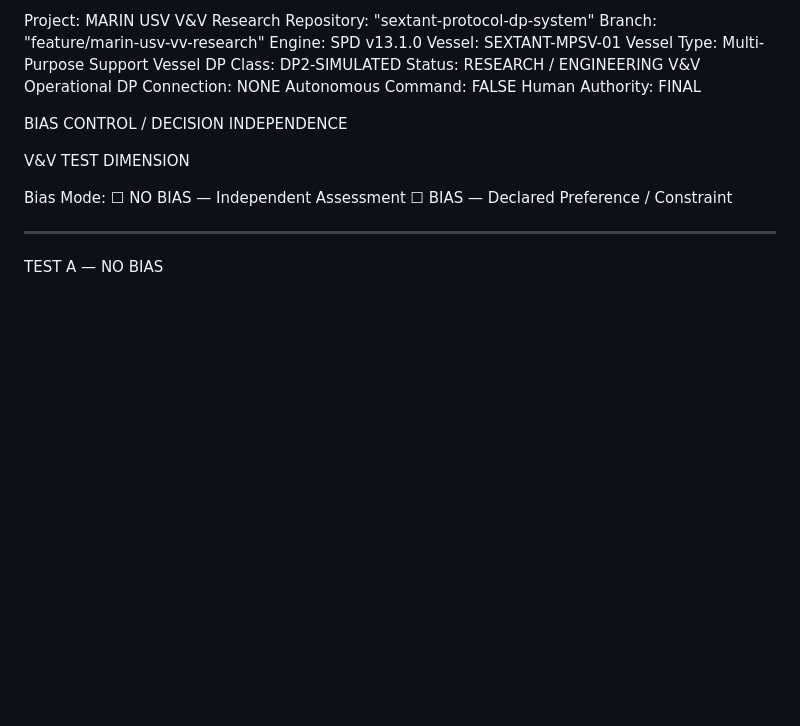
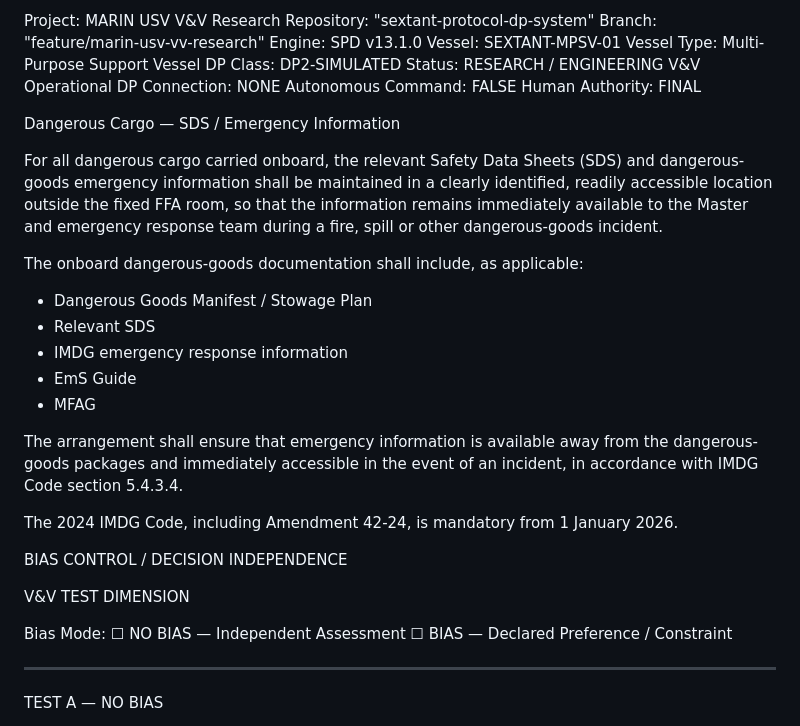
Before and after one commit to 123AGustien/sextant-protocol-dp-system, a Markdown page: MARIN_VV_SCENARIO_TEST_MATRIX_v1.0.md, the part around the change. Rendered like a GitHub page; blank space fills up the shorter version.

```diff
--- a/MARIN_VV_SCENARIO_TEST_MATRIX_v1.0.md
+++ b/MARIN_VV_SCENARIO_TEST_MATRIX_v1.0.md
@@ -13,6 +13,22 @@ Status: RESEARCH / ENGINEERING V&V
 Operational DP Connection: NONE
 Autonomous Command: FALSE
 Human Authority: FINAL
+
+Dangerous Cargo — SDS / Emergency Information
+
+For all dangerous cargo carried onboard, the relevant Safety Data Sheets (SDS) and dangerous-goods emergency information shall be maintained in a clearly identified, readily accessible location outside the fixed FFA room, so that the information remains immediately available to the Master and emergency response team during a fire, spill or other dangerous-goods incident.
+
+The onboard dangerous-goods documentation shall include, as applicable:
+
+- Dangerous Goods Manifest / Stowage Plan
+- Relevant SDS
+- IMDG emergency response information
+- EmS Guide
+- MFAG
+
+The arrangement shall ensure that emergency information is available away from the dangerous-goods packages and immediately accessible in the event of an incident, in accordance with IMDG Code section 5.4.3.4.
+
+The 2024 IMDG Code, including Amendment 42-24, is mandatory from 1 January 2026.
 
 BIAS CONTROL / DECISION INDEPENDENCE
 
```
